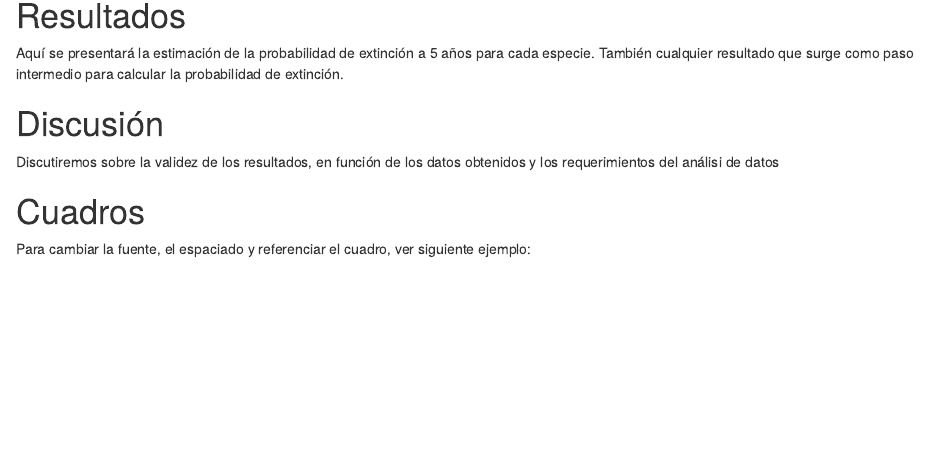
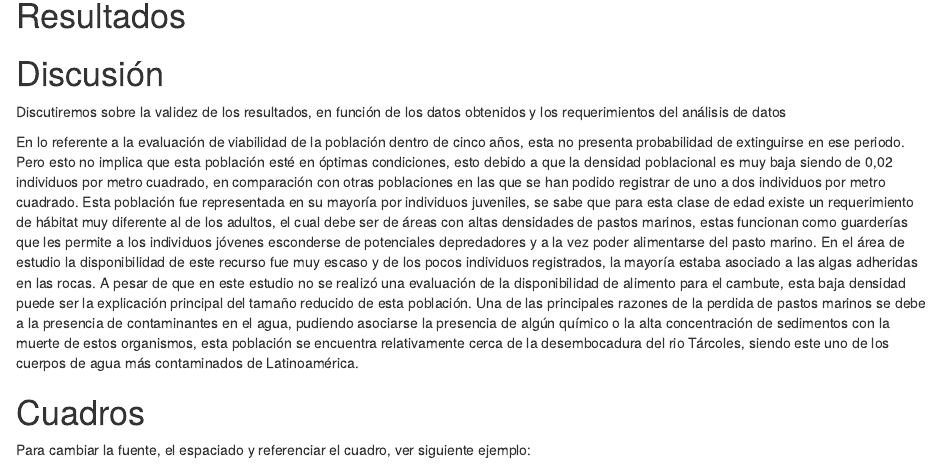
Before and after one commit to oviedop/grupal2018, an R Markdown document (Informe/Informe.Rmd): the page in a window 1100 px wide, from 3530 px down. Rendered offline with R 4.5, knitr and Pandoc, with nearby package versions; drawn as R Markdown's standard HTML page in place of the format the file asks for.

Commit message:
Viabilidad poblacional

```diff
--- a/Informe/Informe.Rmd
+++ b/Informe/Informe.Rmd
@@ -229,11 +229,13 @@ Los argumentos principales son los siguientes:
 
 # Resultados
 
-Aquí se presentará la estimación de la probabilidad de extinción a 5 años para cada especie. También cualquier resultado que surge como paso intermedio para calcular la probabilidad de extinción.
+
 
 # Discusión
 
-Discutiremos sobre la validez de los resultados, en función de los datos obtenidos y los requerimientos del análisi de datos
+Discutiremos sobre la validez de los resultados, en función de los datos obtenidos y los requerimientos del análisis de datos
+
+En lo referente a la evaluación de viabilidad de la población dentro de cinco años, esta no presenta probabilidad de extinguirse en ese periodo. Pero esto no implica que esta población esté en óptimas condiciones, esto debido a que la densidad poblacional es muy baja siendo   de 0,02 individuos por metro cuadrado, en comparación con otras poblaciones en las que se han podido registrar de uno a dos individuos por metro cuadrado. Esta población fue representada en su mayoría por individuos juveniles, se sabe que para esta clase de edad existe un requerimiento de hábitat muy diferente al de los adultos, el cual debe ser de áreas con altas densidades de pastos marinos, estas funcionan como guarderías que les permite a los individuos jóvenes esconderse de potenciales depredadores y a la vez poder alimentarse del pasto marino. En el área de estudio la disponibilidad de este recurso fue muy escaso y de los pocos individuos registrados, la mayoría estaba asociado a las algas adheridas en las rocas.  A pesar de que en este estudio no se realizó una evaluación de la disponibilidad de alimento para el cambute, esta baja densidad puede ser la explicación principal del tamaño reducido de esta población. Una de las principales razones de la perdida de pastos marinos se debe a la presencia de contaminantes en el agua, pudiendo asociarse la presencia de algún químico o la alta concentración de sedimentos con la muerte de estos organismos, esta población se encuentra relativamente cerca de la desembocadura del rio Tárcoles, siendo este uno de los cuerpos de agua más contaminados de Latinoamérica.
 
 # Cuadros
 
```
Also changed, not shown: Informe/Subadulto.csv (renamed from Subadulto.csv), Informe/juvenil.csv (renamed from juvenil.csv).
